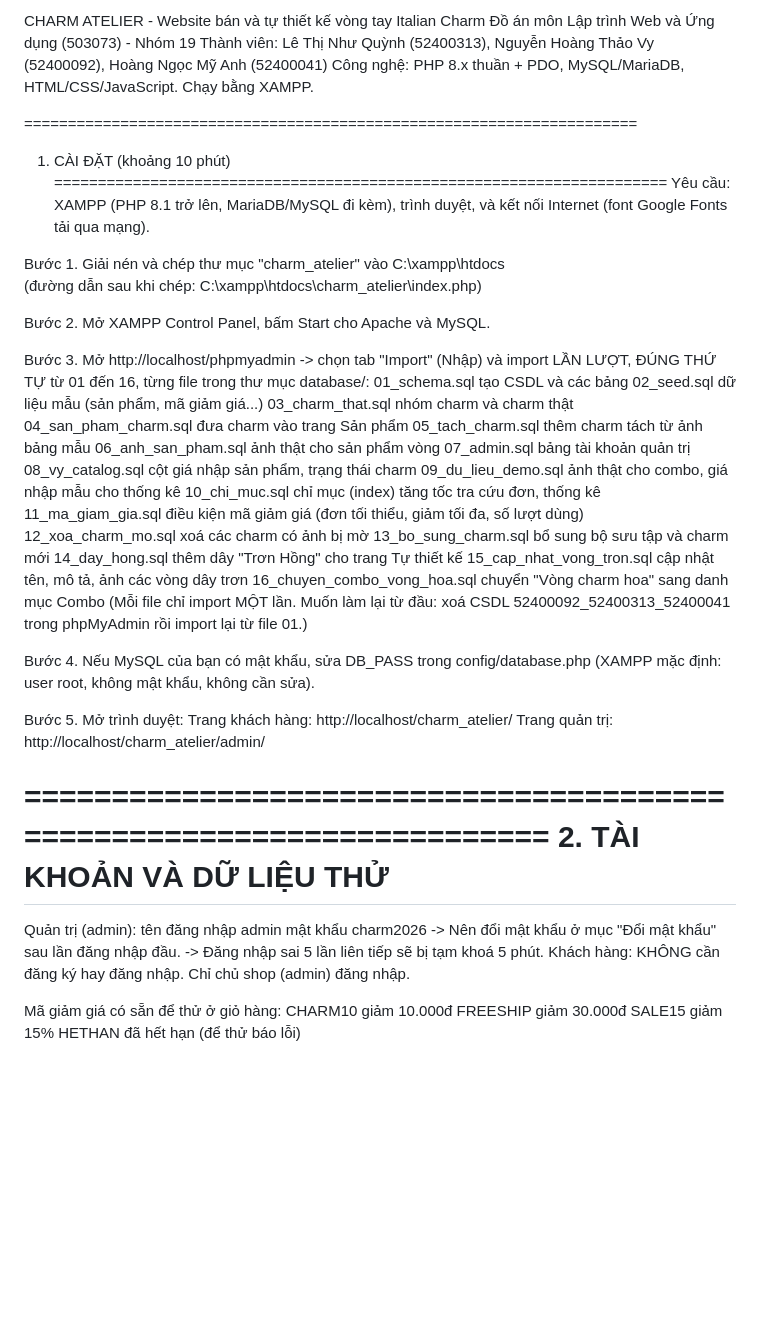
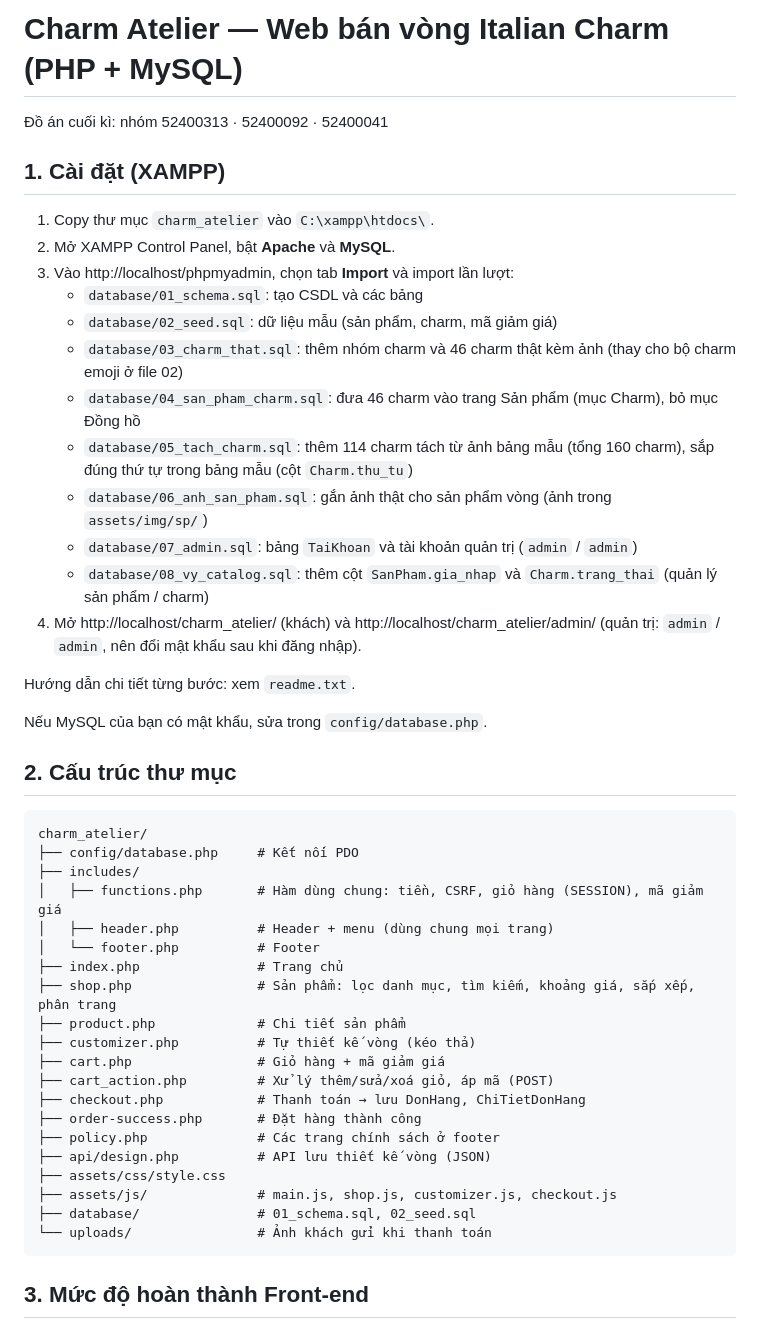
Before and after one commit to ThaoVy26/LTW, a Markdown page: README.md, the part around one of its changes. Drawn GitHub-style; blank space fills up the shorter version.

Commit message:
Revise README for clarity and project overview
Update README with installation instructions and project details.

````diff
--- a/README.md
+++ b/README.md
@@ -1,57 +1,50 @@
-CHARM ATELIER - Website bán và tự thiết kế vòng tay Italian Charm
-Đồ án môn Lập trình Web và Ứng dụng (503073) - Nhóm 19
-Thành viên: Lê Thị Như Quỳnh (52400313), Nguyễn Hoàng Thảo Vy (52400092), Hoàng Ngọc Mỹ Anh (52400041)
-Công nghệ: PHP 8.x thuần + PDO, MySQL/MariaDB, HTML/CSS/JavaScript. Chạy bằng XAMPP.
+# Charm Atelier — Web bán vòng Italian Charm (PHP + MySQL)
 
-======================================================================
-1. CÀI ĐẶT (khoảng 10 phút)
-======================================================================
-Yêu cầu: XAMPP (PHP 8.1 trở lên, MariaDB/MySQL đi kèm), trình duyệt, và kết nối
-Internet (font Google Fonts tải qua mạng).
+Đồ án cuối kì: nhóm 52400313 · 52400092 · 52400041
 
-Bước 1. Giải nén và chép thư mục "charm_atelier" vào  C:\xampp\htdocs\
-        (đường dẫn sau khi chép:  C:\xampp\htdocs\charm_atelier\index.php)
+## 1. Cài đặt (XAMPP)
 
-Bước 2. Mở XAMPP Control Panel, bấm Start cho Apache và MySQL.
+1. Copy thư mục `charm_atelier` vào `C:\xampp\htdocs\`.
+2. Mở XAMPP Control Panel, bật **Apache** và **MySQL**.
+3. Vào http://localhost/phpmyadmin, chọn tab **Import** và import lần lượt:
+   - `database/01_schema.sql`: tạo CSDL và các bảng
+   - `database/02_seed.sql`: dữ liệu mẫu (sản phẩm, charm, mã giảm giá)
+   - `database/03_charm_that.sql`: thêm nhóm charm và 46 charm thật kèm ảnh (thay cho bộ charm emoji ở file 02)
+   - `database/04_san_pham_charm.sql`: đưa 46 charm vào trang Sản phẩm (mục Charm), bỏ mục Đồng hồ
+   - `database/05_tach_charm.sql`: thêm 114 charm tách từ ảnh bảng mẫu (tổng 160 charm), sắp đúng thứ tự trong bảng mẫu (cột `Charm.thu_tu`)
+   - `database/06_anh_san_pham.sql`: gắn ảnh thật cho sản phẩm vòng (ảnh trong `assets/img/sp/`)
+   - `database/07_admin.sql`: bảng `TaiKhoan` và tài khoản quản trị (`admin` / `admin`)
+   - `database/08_vy_catalog.sql`: thêm cột `SanPham.gia_nhap` và `Charm.trang_thai` (quản lý sản phẩm / charm)
+4. Mở http://localhost/charm_atelier/ (khách) và http://localhost/charm_atelier/admin/ (quản trị: `admin` / `admin`, nên đổi mật khẩu sau khi đăng nhập).
 
-Bước 3. Mở  http://localhost/phpmyadmin  -> chọn tab "Import" (Nhập)
-        và import LẦN LƯỢT, ĐÚNG THỨ TỰ từ 01 đến 16, từng file trong
-        thư mục database/:
-          01_schema.sql                  tạo CSDL và các bảng
-          02_seed.sql                    dữ liệu mẫu (sản phẩm, mã giảm giá...)
-          03_charm_that.sql              nhóm charm và charm thật
-          04_san_pham_charm.sql          đưa charm vào trang Sản phẩm
-          05_tach_charm.sql              thêm charm tách từ ảnh bảng mẫu
-          06_anh_san_pham.sql            ảnh thật cho sản phẩm vòng
-          07_admin.sql                   bảng tài khoản quản trị
-          08_vy_catalog.sql              cột giá nhập sản phẩm, trạng thái charm
-          09_du_lieu_demo.sql            ảnh thật cho combo, giá nhập mẫu cho thống kê
-          10_chi_muc.sql                 chỉ mục (index) tăng tốc tra cứu đơn, thống kê
-          11_ma_giam_gia.sql             điều kiện mã giảm giá (đơn tối thiểu, giảm tối đa, số lượt dùng)
-          12_xoa_charm_mo.sql            xoá các charm có ảnh bị mờ
-          13_bo_sung_charm.sql           bổ sung bộ sưu tập và charm mới
-          14_day_hong.sql                thêm dây "Trơn Hồng" cho trang Tự thiết kế
-          15_cap_nhat_vong_tron.sql      cập nhật tên, mô tả, ảnh các vòng dây trơn
-          16_chuyen_combo_vong_hoa.sql   chuyển "Vòng charm hoa" sang danh mục Combo
-        (Mỗi file chỉ import MỘT lần. Muốn làm lại từ đầu: xoá CSDL
-        52400092_52400313_52400041 trong phpMyAdmin rồi import lại từ file 01.)
+Hướng dẫn chi tiết từng bước: xem `readme.txt`.
 
-Bước 4. Nếu MySQL của bạn có mật khẩu, sửa DB_PASS trong config/database.php
-        (XAMPP mặc định: user root, không mật khẩu, không cần sửa).
+Nếu MySQL của bạn có mật khẩu, sửa trong `config/database.php`.
 
-Bước 5. Mở trình duyệt:
-          Trang khách hàng:  http://localhost/charm_atelier/
-          Trang quản trị:    http://localhost/charm_atelier/admin/
+## 2. Cấu trúc thư mục
 
-======================================================================
-2. TÀI KHOẢN VÀ DỮ LIỆU THỬ
-======================================================================
-Quản trị (admin):  tên đăng nhập  admin   mật khẩu  charm2026
-  -> Nên đổi mật khẩu ở mục "Đổi mật khẩu" sau lần đăng nhập đầu.
-  -> Đăng nhập sai 5 lần liên tiếp sẽ bị tạm khoá 5 phút.
-Khách hàng: KHÔNG cần đăng ký hay đăng nhập. Chỉ chủ shop (admin) đăng nhập.
+```
+charm_atelier/
+├── config/database.php     # Kết nối PDO
+├── includes/
+│   ├── functions.php       # Hàm dùng chung: tiền, CSRF, giỏ hàng (SESSION), mã giảm giá
+│   ├── header.php          # Header + menu (dùng chung mọi trang)
+│   └── footer.php          # Footer
+├── index.php               # Trang chủ
+├── shop.php                # Sản phẩm: lọc danh mục, tìm kiếm, khoảng giá, sắp xếp, phân trang
+├── product.php             # Chi tiết sản phẩm
+├── customizer.php          # Tự thiết kế vòng (kéo thả)
+├── cart.php                # Giỏ hàng + mã giảm giá
+├── cart_action.php         # Xử lý thêm/sửa/xoá giỏ, áp mã (POST)
+├── checkout.php            # Thanh toán → lưu DonHang, ChiTietDonHang
+├── order-success.php       # Đặt hàng thành công
+├── policy.php              # Các trang chính sách ở footer
+├── api/design.php          # API lưu thiết kế vòng (JSON)
+├── assets/css/style.css
+├── assets/js/              # main.js, shop.js, customizer.js, checkout.js
+├── database/               # 01_schema.sql, 02_seed.sql
+└── uploads/                # Ảnh khách gửi khi thanh toán
+```
 
-Mã giảm giá có sẵn để thử ở giỏ hàng:
-  CHARM10  giảm 10.000đ        FREESHIP  giảm 30.000đ
-  SALE15   giảm 15%            HETHAN    đã hết hạn (để thử báo lỗi)
+## 3. Mức độ hoàn thành Front-end
 
````
Also changed, not shown: other parts of README.md (+24 -52 lines).
